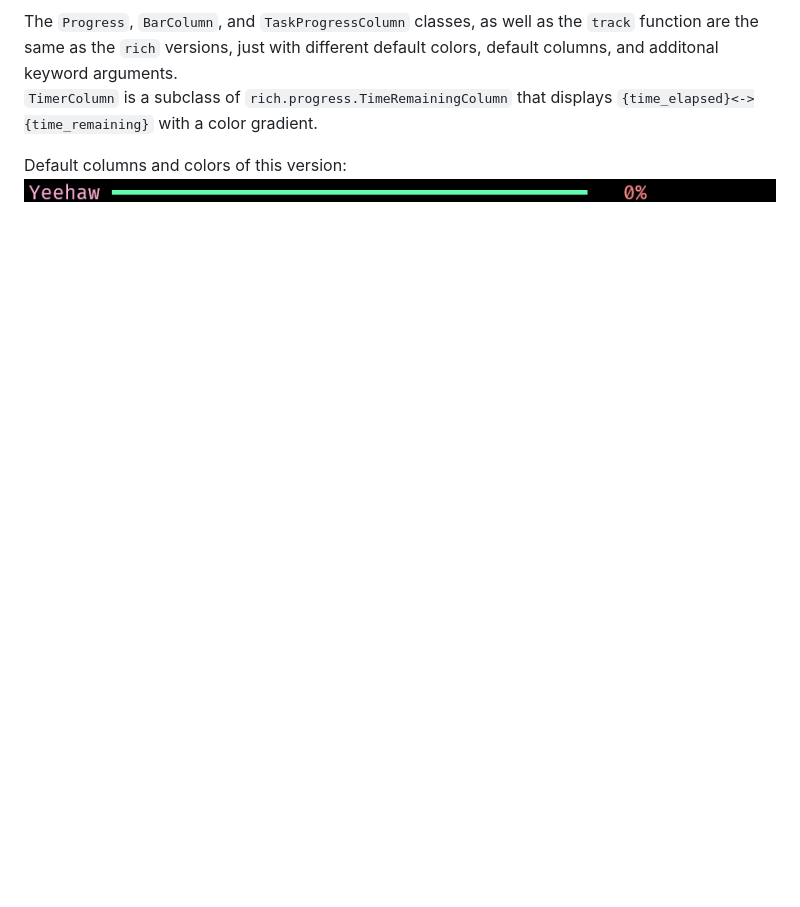
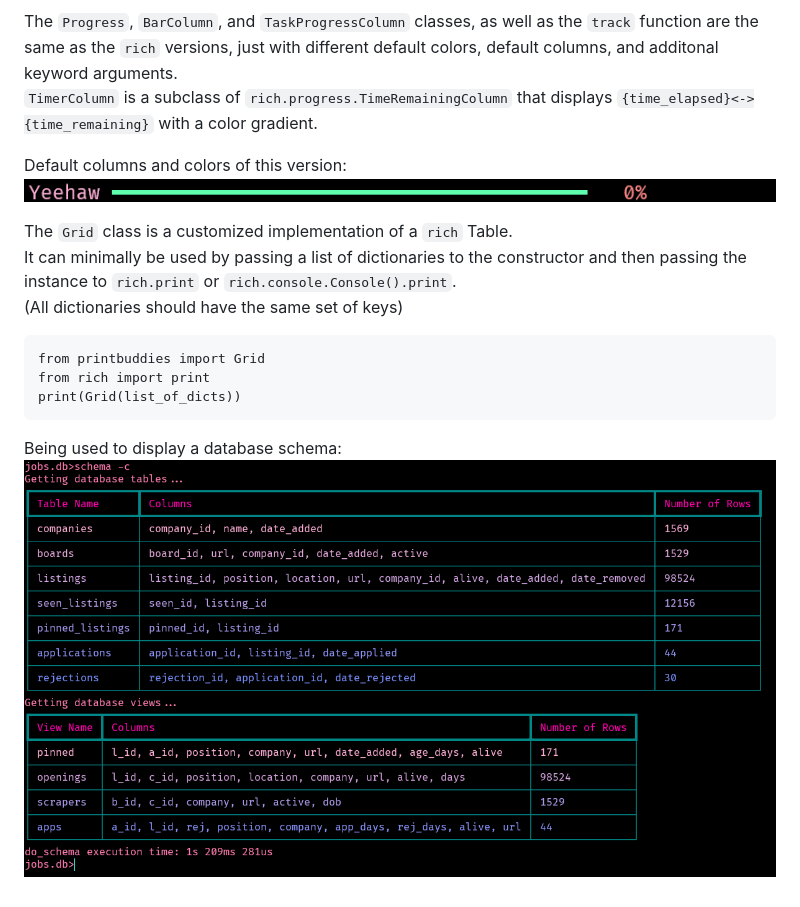
Before and after one commit to matt-manes/printbuddies, a Markdown page: README.md, the part around the change. Rendered like a GitHub page; pictures changed too: imgs/grid.png (added); blank space fills up the shorter version.

Commit message:
feat: add `Grid` class

```diff
--- a/README.md
+++ b/README.md
@@ -58,3 +58,15 @@ The `Progress`, `BarColumn`, and `TaskProgressColumn` classes, as well as the `t
 
 Default columns and colors of this version:
 ![](imgs/progress.gif)
+
+The `Grid` class is a customized implementation of a `rich` Table.
+It can minimally be used by passing a list of dictionaries to the constructor and then passing the instance
+to `rich.print` or `rich.console.Console().print`.
+(All dictionaries should have the same set of keys)
+<pre>
+from printbuddies import Grid
+from rich import print
+print(Grid(list_of_dicts))
+</pre>
+Being used to display a database schema:
+![](imgs/grid.png)
```
Also changed, not shown: 2 other files.
